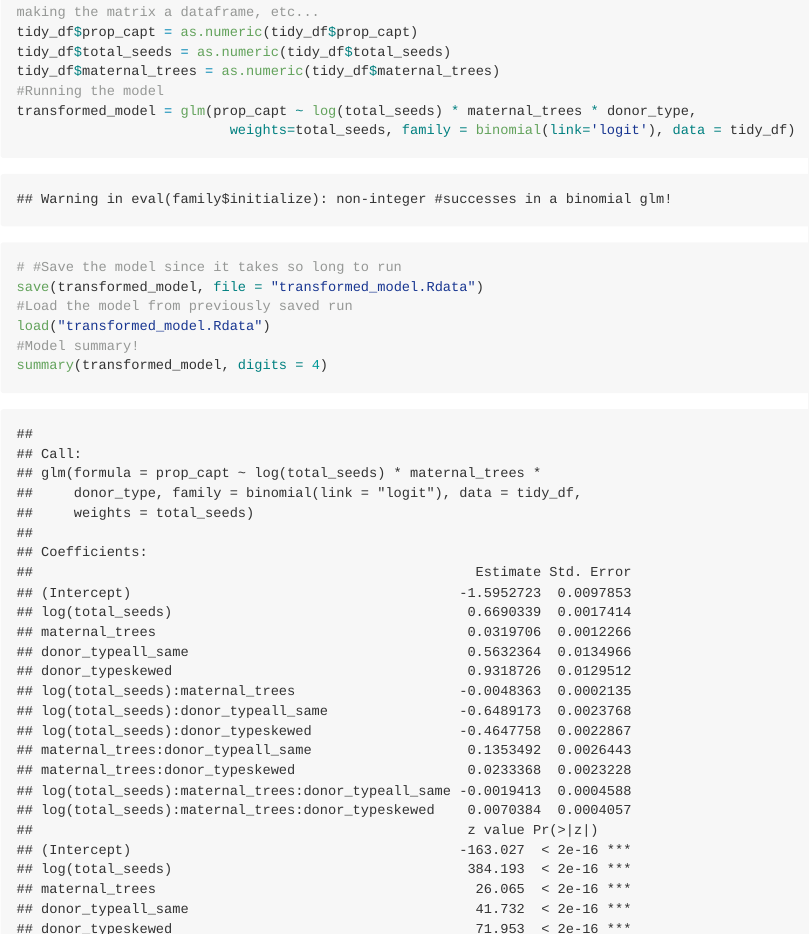
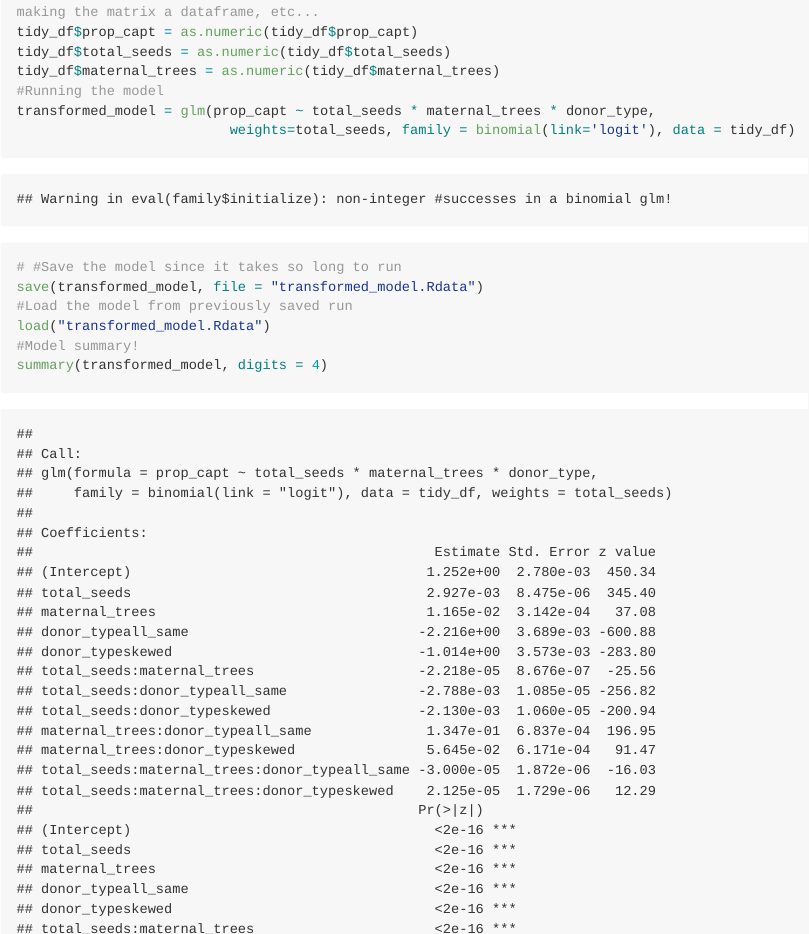
Before and after one commit to botanic-ash/Pollen_dispersal_sims, an R Markdown document (R-scripts/data_analysis/transformed_model.Rmd): the page in a window 1100 px wide, from 630 px down, and a second part further down, joined at a grey line. Rendered offline with R 4.5, knitr and Pandoc, with nearby package versions; long lines of code are wrapped.

Commit message:
checking transformed model

```diff
--- a/R-scripts/data_analysis/transformed_model.Rmd
+++ b/R-scripts/data_analysis/transformed_model.Rmd
@@ -23,7 +23,7 @@ tidy_df$prop_capt = as.numeric(tidy_df$prop_capt)
 tidy_df$total_seeds = as.numeric(tidy_df$total_seeds)
 tidy_df$maternal_trees = as.numeric(tidy_df$maternal_trees)
 #Running the model
-transformed_model = glm(prop_capt ~ log(total_seeds) * maternal_trees * donor_type,
+transformed_model = glm(prop_capt ~ total_seeds * maternal_trees * donor_type,
                           weights=total_seeds, family = binomial(link='logit'), data = tidy_df)
 # #Save the model since it takes so long to run
 save(transformed_model, file = "transformed_model.Rdata")
```
Also changed, not shown: 1 other file.
